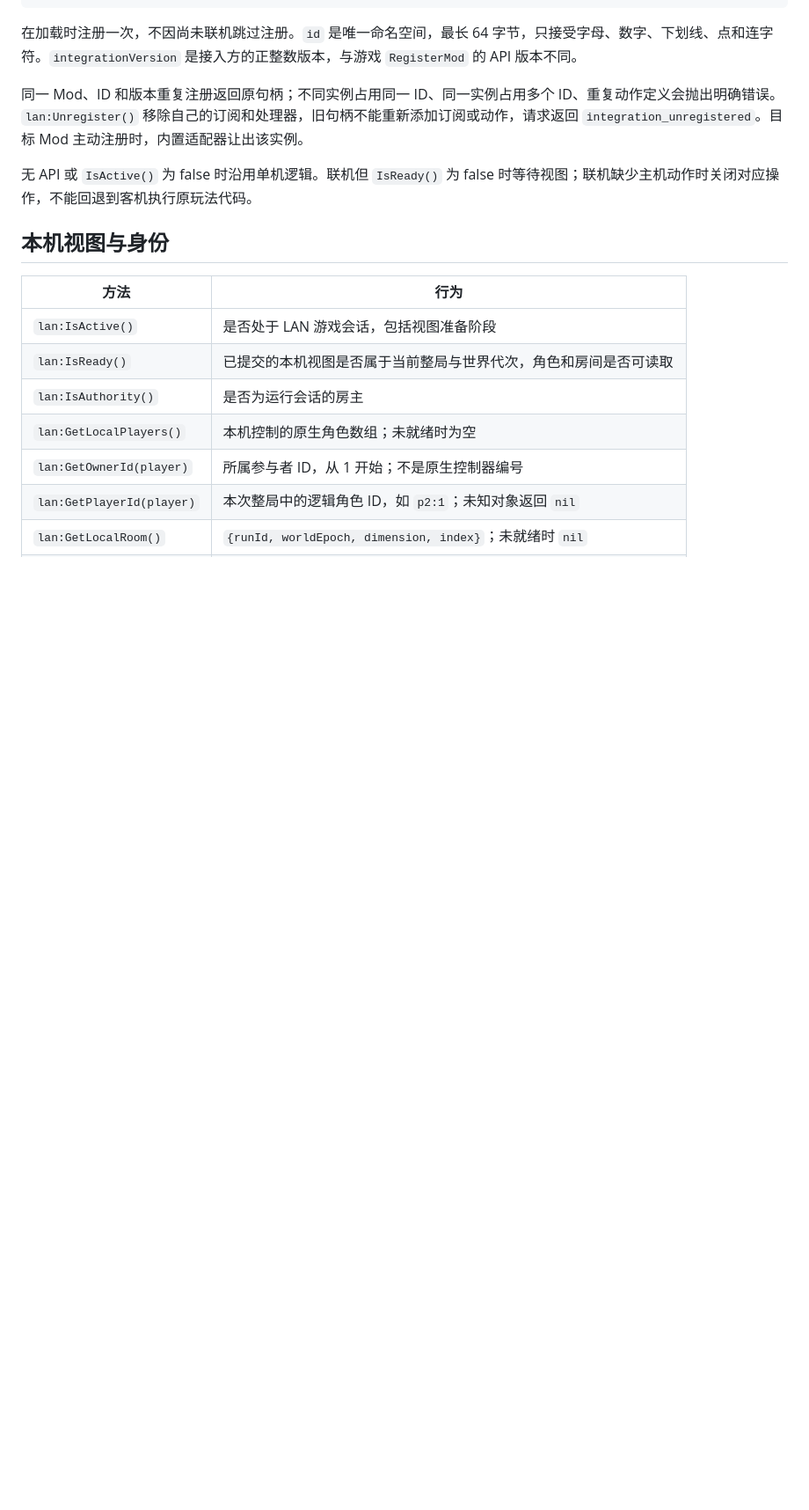
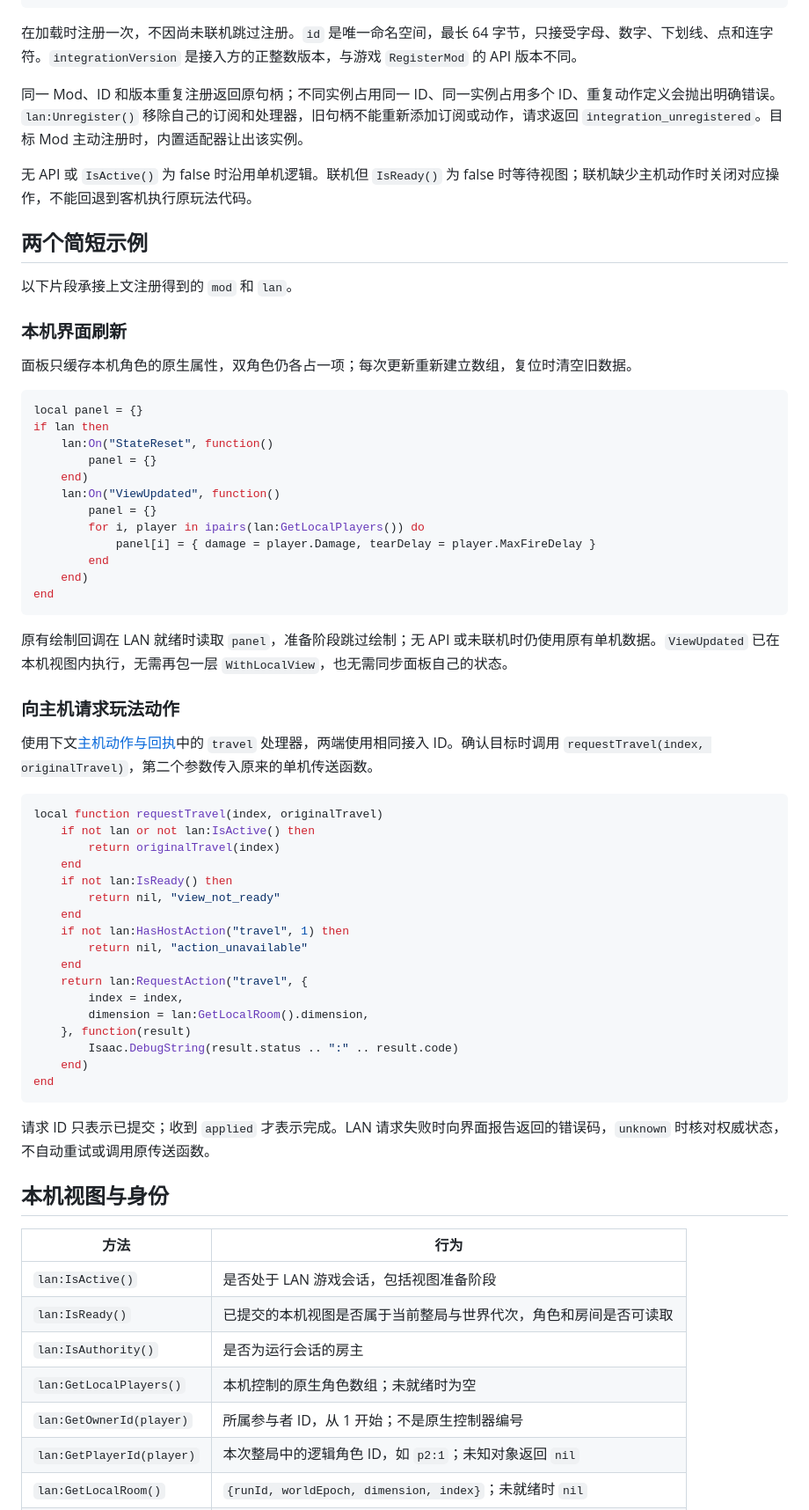
Before and after one commit to BMingSY/isaac-lan, a Markdown page: docs/third-party-mod-integration.md, the part around one of its changes. Shown at 88% size. Rendered like a GitHub page; blank space fills up the shorter version.

Commit message:
docs: add quick integration examples and explain single-player fallback

````diff
--- a/docs/third-party-mod-integration.md
+++ b/docs/third-party-mod-integration.md
@@ -36,6 +36,57 @@ end
 同一 Mod、ID 和版本重复注册返回原句柄；不同实例占用同一 ID、同一实例占用多个 ID、重复动作定义会抛出明确错误。`lan:Unregister()` 移除自己的订阅和处理器，旧句柄不能重新添加订阅或动作，请求返回 `integration_unregistered`。目标 Mod 主动注册时，内置适配器让出该实例。
 
 无 API 或 `IsActive()` 为 false 时沿用单机逻辑。联机但 `IsReady()` 为 false 时等待视图；联机缺少主机动作时关闭对应操作，不能回退到客机执行原玩法代码。
+
+## 两个简短示例
+
+以下片段承接上文注册得到的 `mod` 和 `lan`。
+
+### 本机界面刷新
+
+面板只缓存本机角色的原生属性，双角色仍各占一项；每次更新重新建立数组，复位时清空旧数据。
+
+```lua
+local panel = {}
+if lan then
+    lan:On("StateReset", function()
+        panel = {}
+    end)
+    lan:On("ViewUpdated", function()
+        panel = {}
+        for i, player in ipairs(lan:GetLocalPlayers()) do
+            panel[i] = { damage = player.Damage, tearDelay = player.MaxFireDelay }
+        end
+    end)
+end
+```
+
+原有绘制回调在 LAN 就绪时读取 `panel`，准备阶段跳过绘制；无 API 或未联机时仍使用原有单机数据。`ViewUpdated` 已在本机视图内执行，无需再包一层 `WithLocalView`，也无需同步面板自己的状态。
+
+### 向主机请求玩法动作
+
+使用下文[主机动作与回执](#主机动作与回执)中的 `travel` 处理器，两端使用相同接入 ID。确认目标时调用 `requestTravel(index, originalTravel)`，第二个参数传入原来的单机传送函数。
+
+```lua
+local function requestTravel(index, originalTravel)
+    if not lan or not lan:IsActive() then
+        return originalTravel(index)
+    end
+    if not lan:IsReady() then
+        return nil, "view_not_ready"
+    end
+    if not lan:HasHostAction("travel", 1) then
+        return nil, "action_unavailable"
+    end
+    return lan:RequestAction("travel", {
+        index = index,
+        dimension = lan:GetLocalRoom().dimension,
+    }, function(result)
+        Isaac.DebugString(result.status .. ":" .. result.code)
+    end)
+end
+```
+
+请求 ID 只表示已提交；收到 `applied` 才表示完成。LAN 请求失败时向界面报告返回的错误码，`unknown` 时核对权威状态，不自动重试或调用原传送函数。
 
 ## 本机视图与身份
 
````
Also changed, not shown: other parts of docs/third-party-mod-integration.md (+2 -0 lines).
